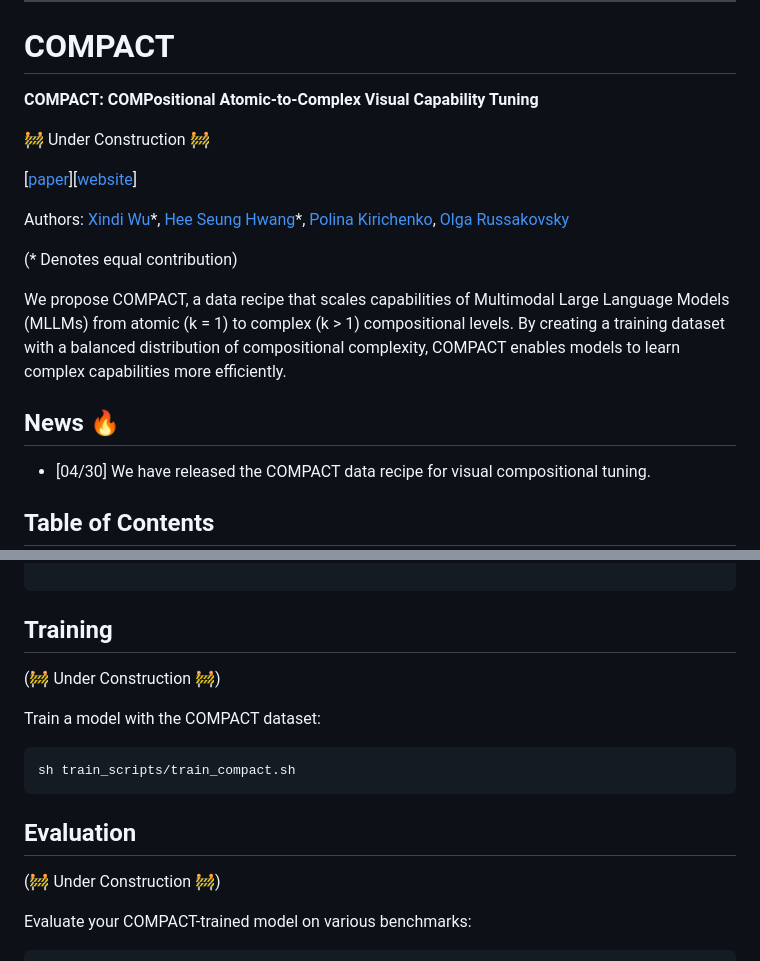
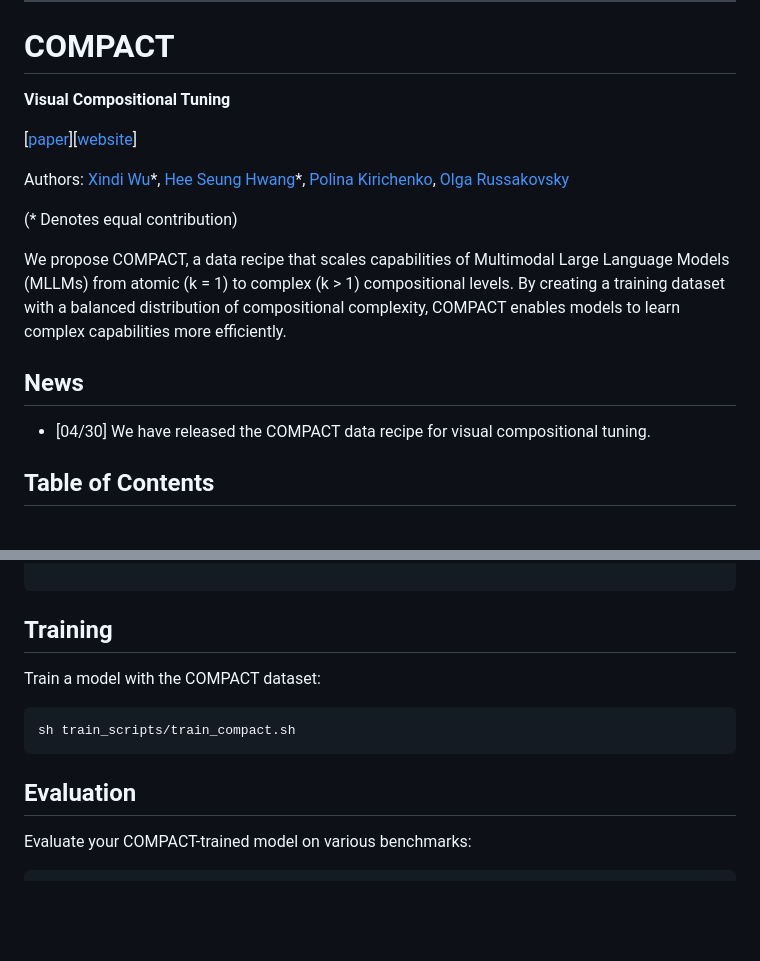
Before and after one commit to princetonvisualai/compact, a Markdown page: README.md, 2 parts joined by grey strips. GitHub-like rendering; blank space fills up the shorter version.

```diff
--- a/README.md
+++ b/README.md
@@ -12,9 +12,7 @@
 
 # COMPACT
 
-**COMPACT: COMPositional Atomic-to-Complex Visual Capability Tuning**
-
-🚧 Under Construction 🚧
+**Visual Compositional Tuning**
 
 [[paper](https://arxiv.org/abs/2504.21850)][[website](https://princetonvisualai.github.io/compact/)]
 
@@ -26,7 +24,7 @@ Authors: [Xindi Wu](https://xindiwu.github.io/)\*, [Hee Seung Hwang](https://www
 
 We propose COMPACT, a data recipe that scales capabilities of Multimodal Large Language Models (MLLMs) from atomic (k = 1) to complex (k > 1) compositional levels. By creating a training dataset with a balanced distribution of compositional complexity, COMPACT enables models to learn complex capabilities more efficiently.
 
-## News 🔥
+## News
 - [04/30] We have released the COMPACT data recipe for visual compositional tuning.
 
 ## Table of Contents
@@ -91,7 +89,6 @@ python compact/main.py \
 
 
 ## Training
-(🚧 Under Construction 🚧)
 
 Train a model with the COMPACT dataset:
 
@@ -101,7 +98,6 @@ sh train_scripts/train_compact.sh
 
 
 ## Evaluation
-(🚧 Under Construction 🚧)
 
 Evaluate your COMPACT-trained model on various benchmarks:
 
```
